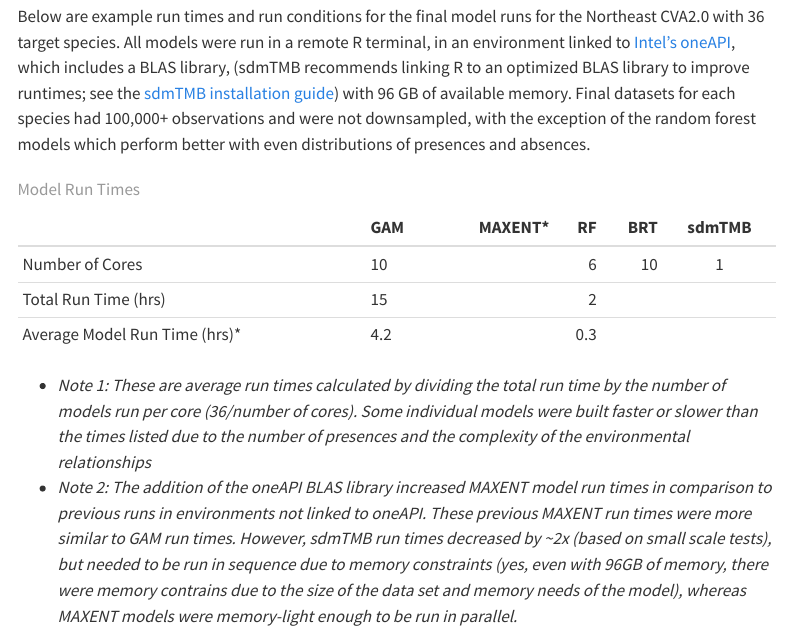
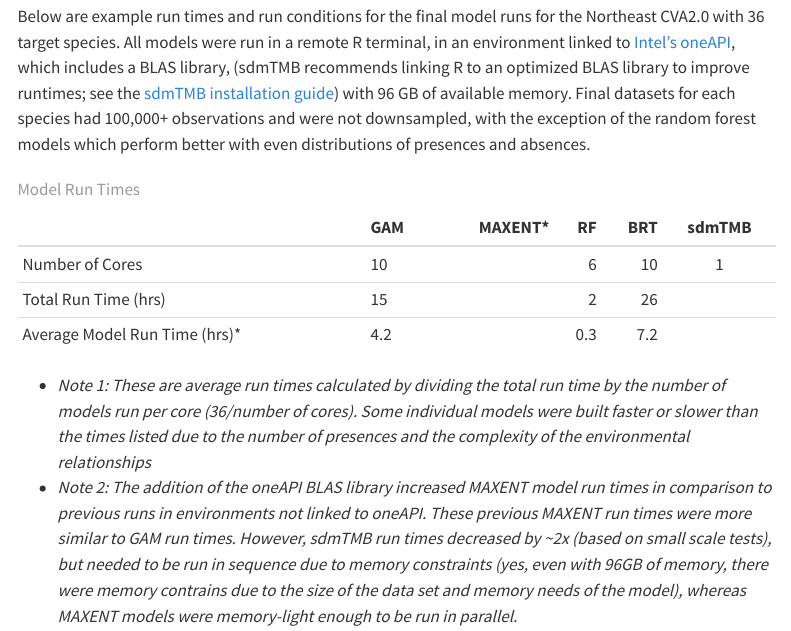
Before and after one commit to KGallagher7/CVA2.0, a Quarto document (content/ensemble-sdms.qmd): the page in a window 1100 px wide, from 12220 px down. Rendered offline with R 4.5, knitr and Pandoc in place of Quarto, with nearby package versions; menus at the side of the page are left out; long lines of code are wrapped.

Commit message:
Update ensemble-sdms.qmd

```diff
--- a/content/ensemble-sdms.qmd
+++ b/content/ensemble-sdms.qmd
@@ -251,8 +251,8 @@ Below are example run times and run conditions for the final model runs for the
 |         | GAM | MAXENT* | RF | BRT | sdmTMB |
 |---------|:-----|------:|------:|------:|:------:|
 | Number of Cores | 10   |     |   6   |  10  |  1   |
-| Total Run Time (hrs) | 15  |    |  2   |     |    |
-| Average Model Run Time (hrs)* | 4.2    |      |   0.3    |    |   |
+| Total Run Time (hrs) | 15  |    |  2   |  26   |    |
+| Average Model Run Time (hrs)* | 4.2    |      |   0.3    | 7.2   |   |
 : Model Run Times
 
 * *Note 1: These are average run times calculated by dividing the total run time by the number of models run per core (36/number of cores). Some individual models were built faster or slower than the times listed due to the number of presences and the complexity of the environmental relationships*
```
